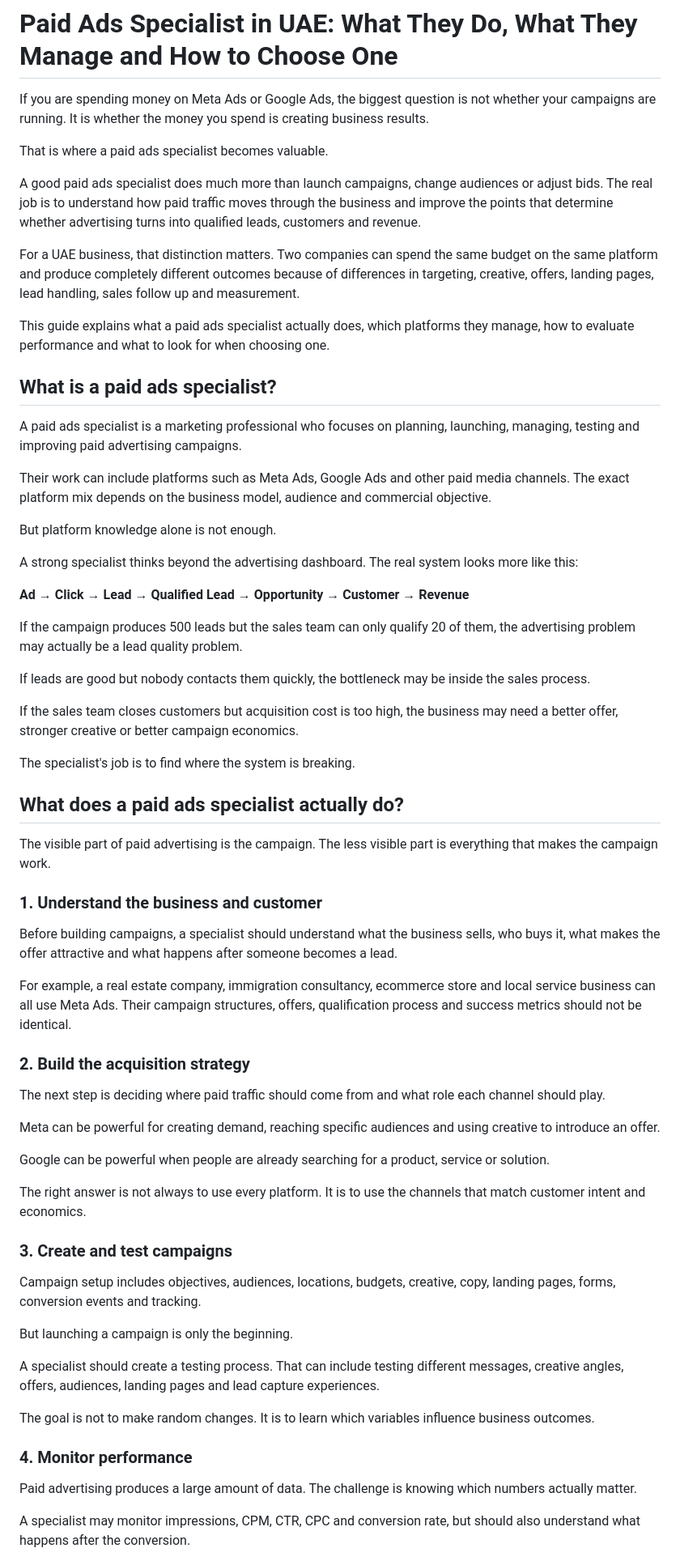
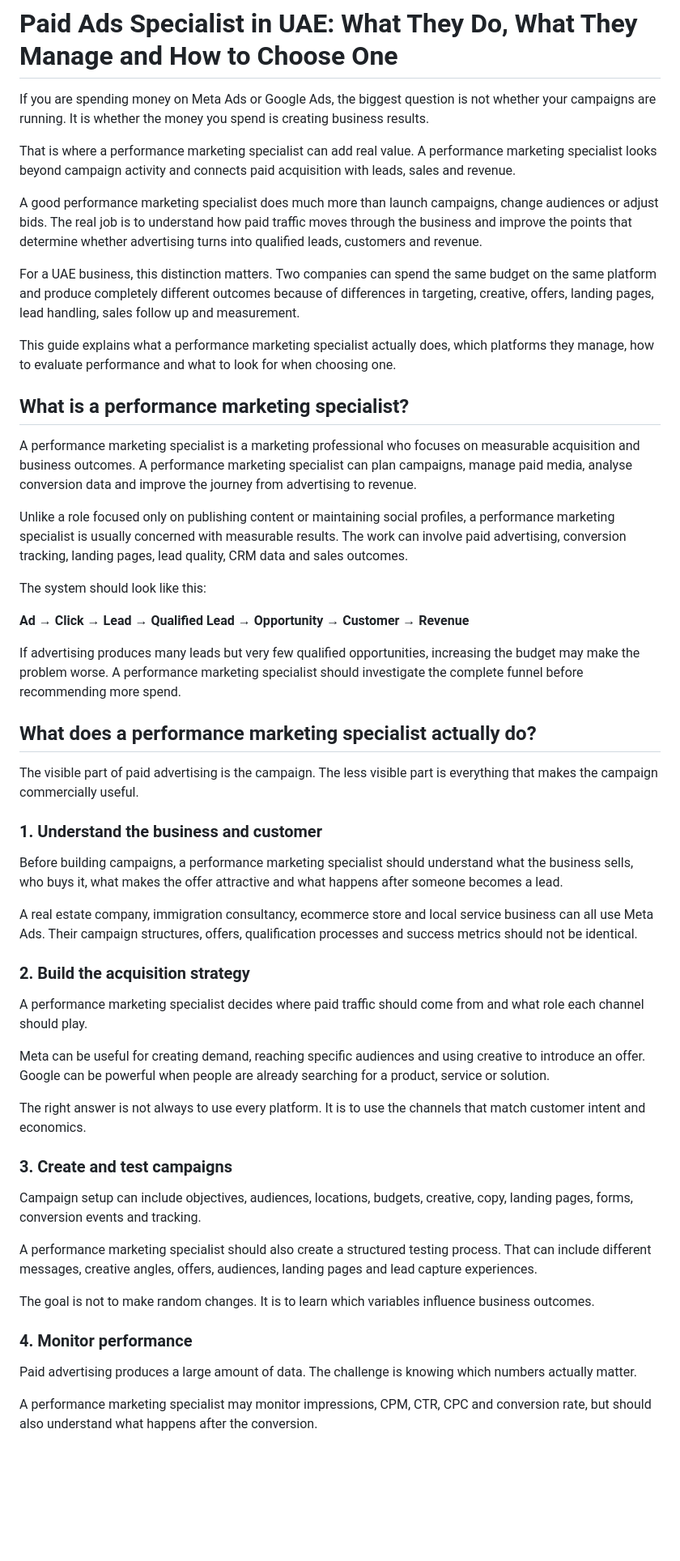
Before and after one commit to ashwinpjames/Ashwin-Portfolio, a Markdown page: src/content/paid-ads-specialist-uae.md, the part around one of its changes. Shown at 81% size. Drawn GitHub-style; blank space fills up the shorter version.

```diff
--- a/src/content/paid-ads-specialist-uae.md
+++ b/src/content/paid-ads-specialist-uae.md
@@ -2,61 +2,49 @@
 
 If you are spending money on Meta Ads or Google Ads, the biggest question is not whether your campaigns are running. It is whether the money you spend is creating business results.
 
-That is where a paid ads specialist becomes valuable.
+That is where a performance marketing specialist can add real value. A performance marketing specialist looks beyond campaign activity and connects paid acquisition with leads, sales and revenue.
 
-A good paid ads specialist does much more than launch campaigns, change audiences or adjust bids. The real job is to understand how paid traffic moves through the business and improve the points that determine whether advertising turns into qualified leads, customers and revenue.
+A good performance marketing specialist does much more than launch campaigns, change audiences or adjust bids. The real job is to understand how paid traffic moves through the business and improve the points that determine whether advertising turns into qualified leads, customers and revenue.
 
-For a UAE business, that distinction matters. Two companies can spend the same budget on the same platform and produce completely different outcomes because of differences in targeting, creative, offers, landing pages, lead handling, sales follow up and measurement.
+For a UAE business, this distinction matters. Two companies can spend the same budget on the same platform and produce completely different outcomes because of differences in targeting, creative, offers, landing pages, lead handling, sales follow up and measurement.
 
-This guide explains what a paid ads specialist actually does, which platforms they manage, how to evaluate performance and what to look for when choosing one.
+This guide explains what a performance marketing specialist actually does, which platforms they manage, how to evaluate performance and what to look for when choosing one.
 
-## What is a paid ads specialist?
+## What is a performance marketing specialist?
 
-A paid ads specialist is a marketing professional who focuses on planning, launching, managing, testing and improving paid advertising campaigns.
+A performance marketing specialist is a marketing professional who focuses on measurable acquisition and business outcomes. A performance marketing specialist can plan campaigns, manage paid media, analyse conversion data and improve the journey from advertising to revenue.
 
-Their work can include platforms such as Meta Ads, Google Ads and other paid media channels. The exact platform mix depends on the business model, audience and commercial objective.
+Unlike a role focused only on publishing content or maintaining social profiles, a performance marketing specialist is usually concerned with measurable results. The work can involve paid advertising, conversion tracking, landing pages, lead quality, CRM data and sales outcomes.
 
-But platform knowledge alone is not enough.
-
-A strong specialist thinks beyond the advertising dashboard. The real system looks more like this:
+The system should look like this:
 
 **Ad → Click → Lead → Qualified Lead → Opportunity → Customer → Revenue**
 
-If the campaign produces 500 leads but the sales team can only qualify 20 of them, the advertising problem may actually be a lead quality problem.
+If advertising produces many leads but very few qualified opportunities, increasing the budget may make the problem worse. A performance marketing specialist should investigate the complete funnel before recommending more spend.
 
-If leads are good but nobody contacts them quickly, the bottleneck may be inside the sales process.
+## What does a performance marketing specialist actually do?
 
-If the sales team closes customers but acquisition cost is too high, the business may need a better offer, stronger creative or better campaign economics.
-
-The specialist's job is to find where the system is breaking.
-
-## What does a paid ads specialist actually do?
-
-The visible part of paid advertising is the campaign. The less visible part is everything that makes the campaign work.
+The visible part of paid advertising is the campaign. The less visible part is everything that makes the campaign commercially useful.
 
 ### 1. Understand the business and customer
 
-Before building campaigns, a specialist should understand what the business sells, who buys it, what makes the offer attractive and what happens after someone becomes a lead.
+Before building campaigns, a performance marketing specialist should understand what the business sells, who buys it, what makes the offer attractive and what happens after someone becomes a lead.
 
-For example, a real estate company, immigration consultancy, ecommerce store and local service business can all use Meta Ads. Their campaign structures, offers, qualification process and success metrics should not be identical.
+A real estate company, immigration consultancy, ecommerce store and local service business can all use Meta Ads. Their campaign structures, offers, qualification processes and success metrics should not be identical.
 
 ### 2. Build the acquisition strategy
 
-The next step is deciding where paid traffic should come from and what role each channel should play.
+A performance marketing specialist decides where paid traffic should come from and what role each channel should play.
 
-Meta can be powerful for creating demand, reaching specific audiences and using creative to introduce an offer.
-
-Google can be powerful when people are already searching for a product, service or solution.
+Meta can be useful for creating demand, reaching specific audiences and using creative to introduce an offer. Google can be powerful when people are already searching for a product, service or solution.
 
 The right answer is not always to use every platform. It is to use the channels that match customer intent and economics.
 
 ### 3. Create and test campaigns
 
-Campaign setup includes objectives, audiences, locations, budgets, creative, copy, landing pages, forms, conversion events and tracking.
+Campaign setup can include objectives, audiences, locations, budgets, creative, copy, landing pages, forms, conversion events and tracking.
 
-But launching a campaign is only the beginning.
-
-A specialist should create a testing process. That can include testing different messages, creative angles, offers, audiences, landing pages and lead capture experiences.
+A performance marketing specialist should also create a structured testing process. That can include different messages, creative angles, offers, audiences, landing pages and lead capture experiences.
 
 The goal is not to make random changes. It is to learn which variables influence business outcomes.
 
@@ -64,5 +52,5 @@ The goal is not to make random changes. It is to learn which variables influence
 
 Paid advertising produces a large amount of data. The challenge is knowing which numbers actually matter.
 
-A specialist may monitor impressions, CPM, CTR, CPC and conversion rate, but should also understand what happens after the conversion.
+A performance marketing specialist may monitor impressions, CPM, CTR, CPC and conversion rate, but should also understand what happens after the conversion.
 
```
Also changed, not shown: other parts of src/content/paid-ads-specialist-uae.md (+52 -96 lines).
